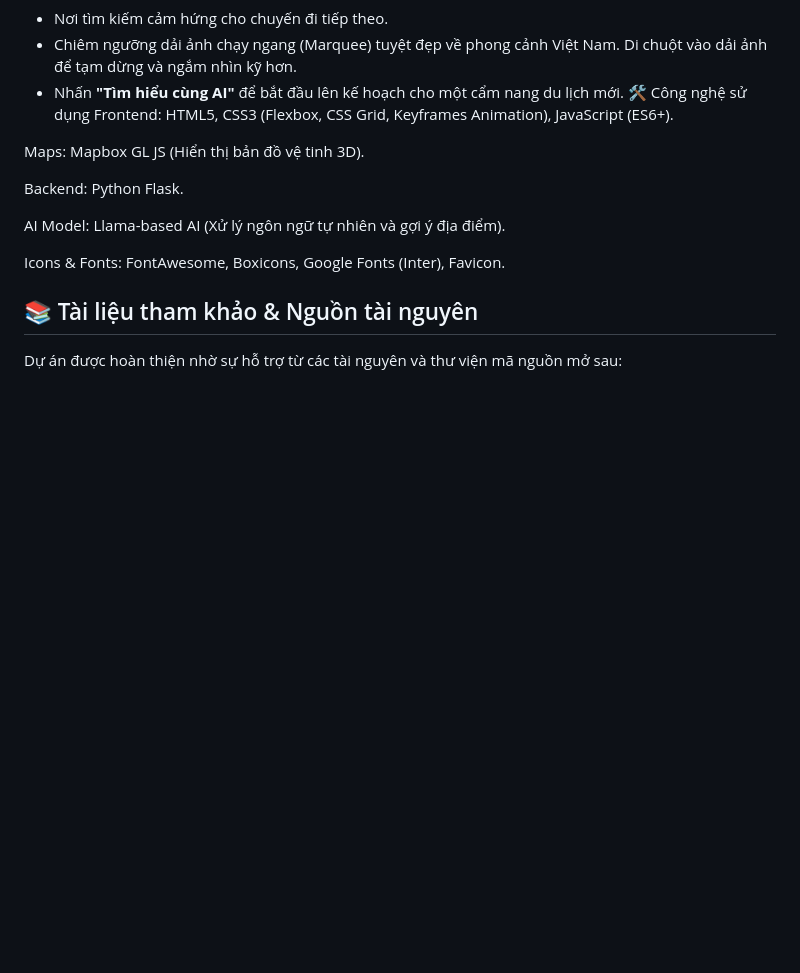
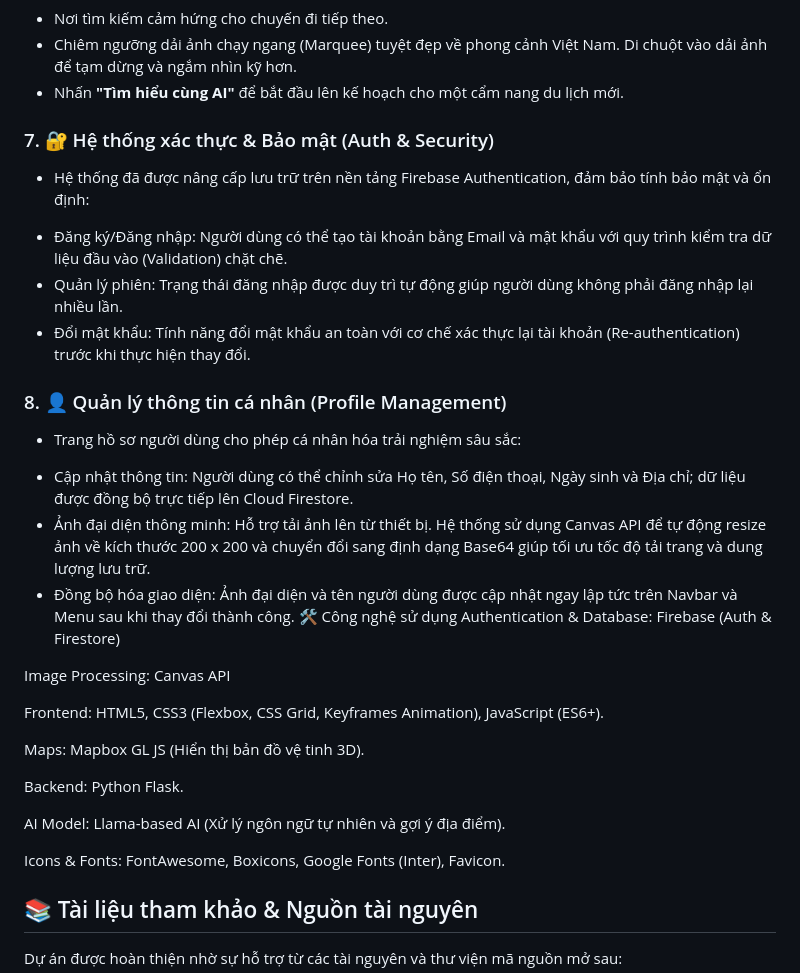
Before and after one commit to huybach0106-ux/TravelAI, a Markdown page: README.md, the part around the change. GitHub-like rendering; blank space fills up the shorter version.

Commit message:
Enhance README with auth and profile management details
Added sections on authentication, security, and profile management features, detailing user registration, session management, password reset, and profile updates.

```diff
--- a/README.md
+++ b/README.md
@@ -60,7 +60,23 @@ Giao diện ứng dụng được chia thành thanh điều hướng bên trái
 - Nơi tìm kiếm cảm hứng cho chuyến đi tiếp theo.
 - Chiêm ngưỡng dải ảnh chạy ngang (Marquee) tuyệt đẹp về phong cảnh Việt Nam. Di chuột vào dải ảnh để tạm dừng và ngắm nhìn kỹ hơn.
 - Nhấn **"Tìm hiểu cùng AI"** để bắt đầu lên kế hoạch cho một cẩm nang du lịch mới.
+
+### 7. 🔐 Hệ thống xác thực & Bảo mật (Auth & Security)
+- Hệ thống đã được nâng cấp lưu trữ trên nền tảng Firebase Authentication, đảm bảo tính bảo mật và ổn định:
++ Đăng ký/Đăng nhập: Người dùng có thể tạo tài khoản bằng Email và mật khẩu với quy trình kiểm tra dữ liệu đầu vào (Validation) chặt chẽ.
++ Quản lý phiên: Trạng thái đăng nhập được duy trì tự động giúp người dùng không phải đăng nhập lại nhiều lần.
++ Đổi mật khẩu: Tính năng đổi mật khẩu an toàn với cơ chế xác thực lại tài khoản (Re-authentication) trước khi thực hiện thay đổi.
+
+### 8. 👤 Quản lý thông tin cá nhân (Profile Management)
+- Trang hồ sơ người dùng cho phép cá nhân hóa trải nghiệm sâu sắc:
++ Cập nhật thông tin: Người dùng có thể chỉnh sửa Họ tên, Số điện thoại, Ngày sinh và Địa chỉ; dữ liệu được đồng bộ trực tiếp lên Cloud Firestore.
++ Ảnh đại diện thông minh: Hỗ trợ tải ảnh lên từ thiết bị. Hệ thống sử dụng Canvas API để tự động resize ảnh về kích thước 200 x 200 và chuyển đổi sang định dạng Base64 giúp tối ưu tốc độ tải trang và dung lượng lưu trữ.
++ Đồng bộ hóa giao diện: Ảnh đại diện và tên người dùng được cập nhật ngay lập tức trên Navbar và Menu sau khi thay đổi thành công.
 🛠 Công nghệ sử dụng
+Authentication & Database: Firebase (Auth & Firestore)
+
+Image Processing: Canvas API
+
 Frontend: HTML5, CSS3 (Flexbox, CSS Grid, Keyframes Animation), JavaScript (ES6+).
 
 Maps: Mapbox GL JS (Hiển thị bản đồ vệ tinh 3D).
```
